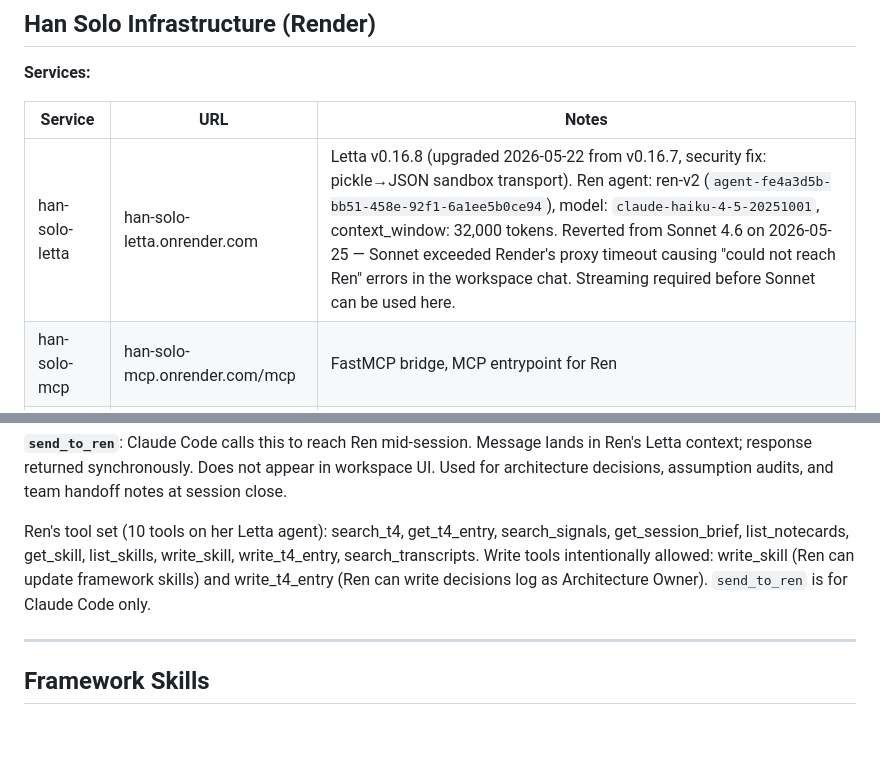
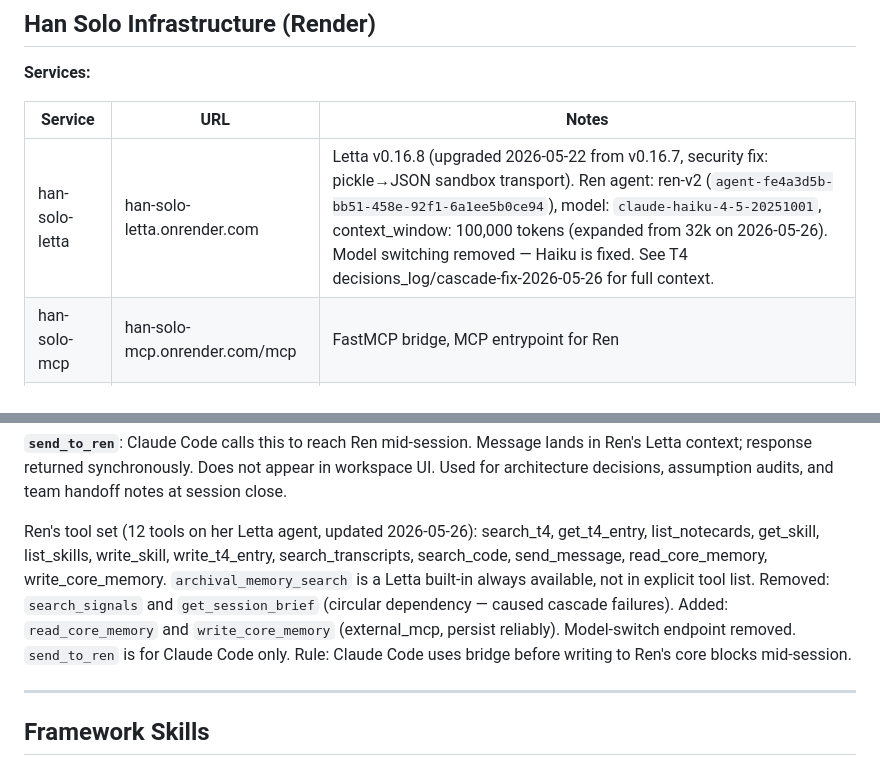
Before and after one commit to scoots31/han-solo, a Markdown page: docs/system-state.md, 2 parts joined by grey strips. Drawn GitHub-style; blank space fills up the shorter version.

Commit message:
Update system-state: Ren tool set + context window changes (2026-05-26)
Documents cascade fix: search_signals and get_session_brief removed (circular
dependency), read_core_memory and write_core_memory added, model switch removed,
context window expanded from 32k to 100k. References T4 decisions_log for full
architectural findings.

Co-Authored-By: Claude Sonnet 4.6 <noreply@anthropic.com>

```diff
--- a/docs/system-state.md
+++ b/docs/system-state.md
@@ -16,7 +16,7 @@ Last updated: 2026-05-25
 
 | Service | URL | Notes |
 |---|---|---|
-| han-solo-letta | han-solo-letta.onrender.com | Letta v0.16.8 (upgraded 2026-05-22 from v0.16.7, security fix: pickle→JSON sandbox transport). Ren agent: ren-v2 (`agent-fe4a3d5b-bb51-458e-92f1-6a1ee5b0ce94`), model: `claude-haiku-4-5-20251001`, context_window: 32,000 tokens. Reverted from Sonnet 4.6 on 2026-05-25 — Sonnet exceeded Render's proxy timeout causing "could not reach Ren" errors in the workspace chat. Streaming required before Sonnet can be used here. |
+| han-solo-letta | han-solo-letta.onrender.com | Letta v0.16.8 (upgraded 2026-05-22 from v0.16.7, security fix: pickle→JSON sandbox transport). Ren agent: ren-v2 (`agent-fe4a3d5b-bb51-458e-92f1-6a1ee5b0ce94`), model: `claude-haiku-4-5-20251001`, context_window: 100,000 tokens (expanded from 32k on 2026-05-26). Model switching removed — Haiku is fixed. See T4 decisions_log/cascade-fix-2026-05-26 for full context. |
 | han-solo-mcp | han-solo-mcp.onrender.com/mcp | FastMCP bridge, MCP entrypoint for Ren |
 | han-solo-db | Internal only | PostgreSQL 16, 5 GB, Oregon region (Render ID: dpg-d81724vavr4c73b5afig-a) |
 
@@ -53,7 +53,7 @@ Tools live in `han_solo/tools/` and register with the FastMCP server at `han-sol
 
 **`send_to_ren`**: Claude Code calls this to reach Ren mid-session. Message lands in Ren's Letta context; response returned synchronously. Does not appear in workspace UI. Used for architecture decisions, assumption audits, and team handoff notes at session close.
 
-Ren's tool set (10 tools on her Letta agent): search_t4, get_t4_entry, search_signals, get_session_brief, list_notecards, get_skill, list_skills, write_skill, write_t4_entry, search_transcripts. Write tools intentionally allowed: write_skill (Ren can update framework skills) and write_t4_entry (Ren can write decisions log as Architecture Owner). `send_to_ren` is for Claude Code only.
+Ren's tool set (12 tools on her Letta agent, updated 2026-05-26): search_t4, get_t4_entry, list_notecards, get_skill, list_skills, write_skill, write_t4_entry, search_transcripts, search_code, send_message, read_core_memory, write_core_memory. `archival_memory_search` is a Letta built-in always available, not in explicit tool list. Removed: `search_signals` and `get_session_brief` (circular dependency — caused cascade failures). Added: `read_core_memory` and `write_core_memory` (external_mcp, persist reliably). Model-switch endpoint removed. `send_to_ren` is for Claude Code only. Rule: Claude Code uses bridge before writing to Ren's core blocks mid-session.
 
 ---
 
```
Also changed, not shown: other parts of docs/system-state.md (+1 -1 lines).
